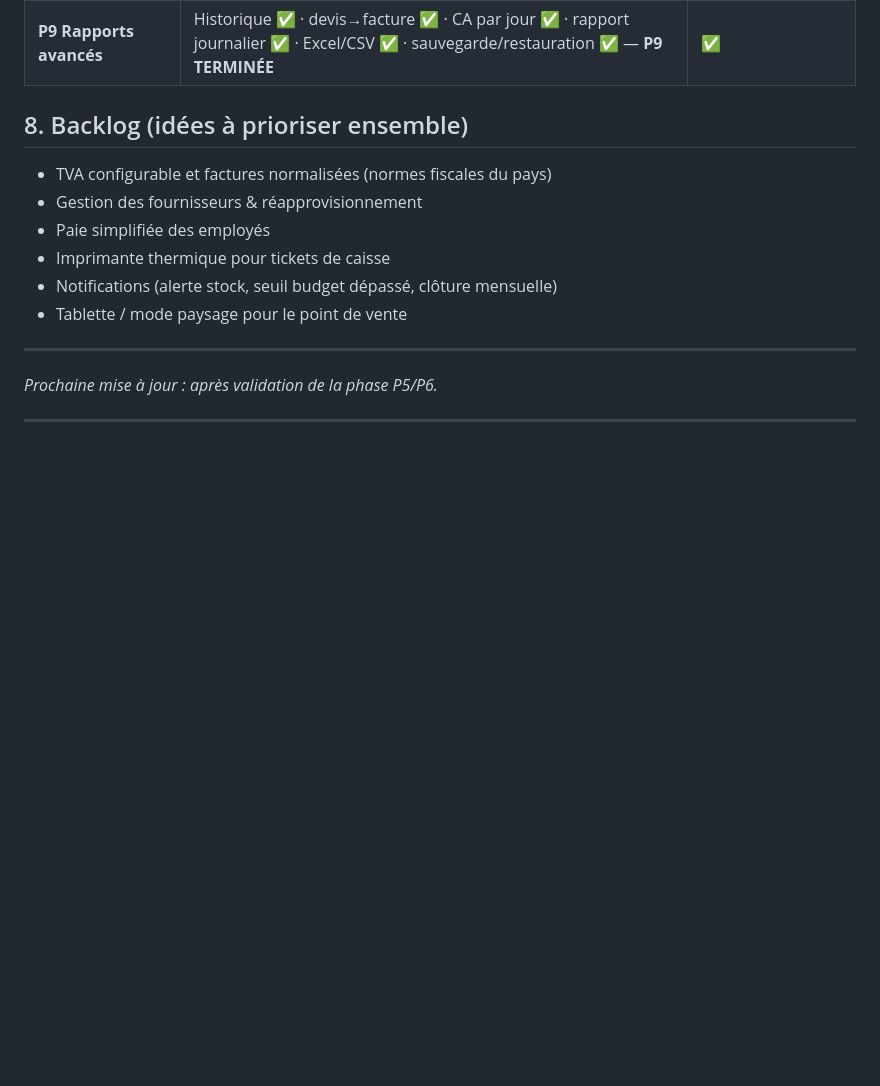
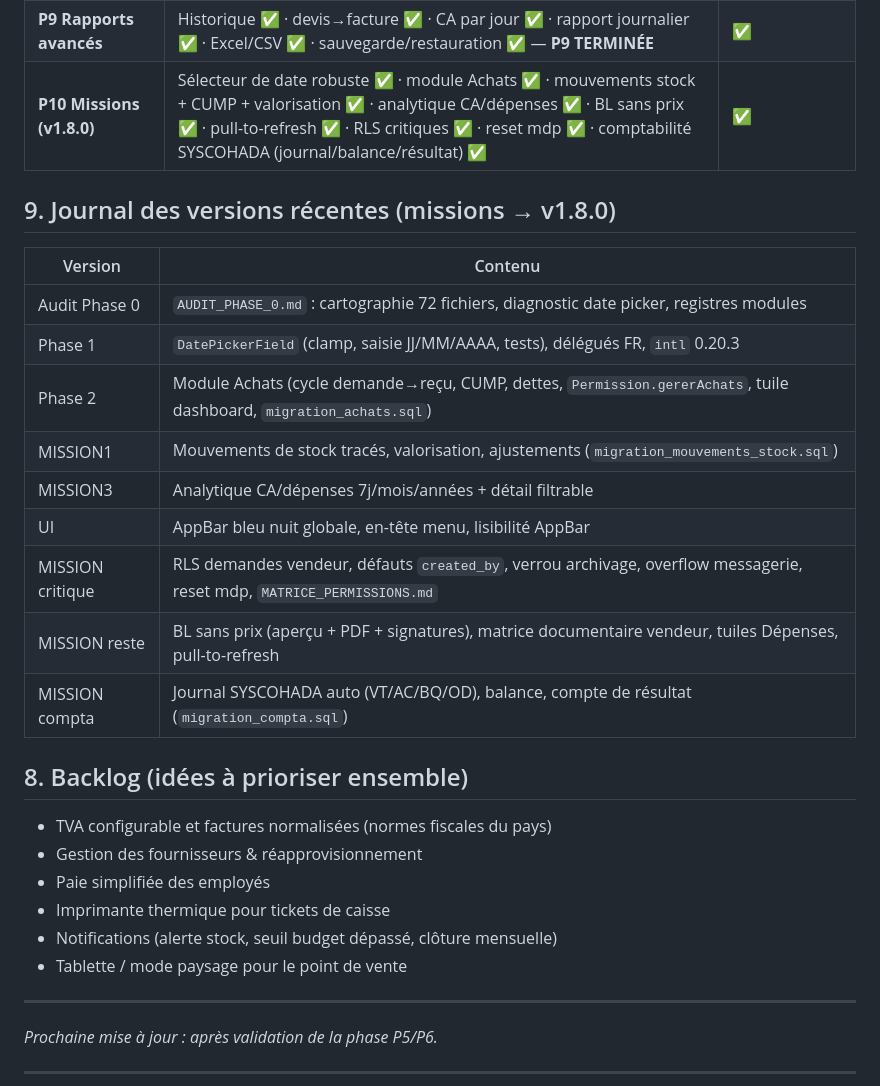
Before and after one commit to aesoltec/NYCTA, a Markdown page: CAHIER_DES_CHARGES.md, the part around one of its changes. GitHub-like rendering; blank space fills up the shorter version.

Commit message:
[MISSION][DOCS] docs: CDC v1.8.0, CHANGELOG, passes audit 10x

```diff
--- a/CAHIER_DES_CHARGES.md
+++ b/CAHIER_DES_CHARGES.md
@@ -413,6 +413,21 @@ créer votre compte dans Authentication → Add user ; exécuter `supabase_schem
 | **P7 Hors-ligne** | File Hive + détection réseau + auto-sync + retry (max 8 essais, jamais de perte silencieuse) | ✅ |
 | **P8 Comptes partenaires** | Espace dédié : saisie forfaits, ses ventes, sa part — UI ✅ + RLS v1.1 ✅ (forfait à son nom uniquement) | ✅ |
 | **P9 Rapports avancés** | Historique ✅ · devis→facture ✅ · CA par jour ✅ · rapport journalier ✅ · Excel/CSV ✅ · sauvegarde/restauration ✅ — **P9 TERMINÉE** | ✅ |
+| **P10 Missions (v1.8.0)** | Sélecteur de date robuste ✅ · module Achats ✅ · mouvements stock + CUMP + valorisation ✅ · analytique CA/dépenses ✅ · BL sans prix ✅ · pull-to-refresh ✅ · RLS critiques ✅ · reset mdp ✅ · comptabilité SYSCOHADA (journal/balance/résultat) ✅ | ✅ |
+
+## 9. Journal des versions récentes (missions → v1.8.0)
+
+| Version | Contenu |
+|---|---|
+| Audit Phase 0 | `AUDIT_PHASE_0.md` : cartographie 72 fichiers, diagnostic date picker, registres modules |
+| Phase 1 | `DatePickerField` (clamp, saisie JJ/MM/AAAA, tests), délégués FR, `intl` 0.20.3 |
+| Phase 2 | Module Achats (cycle demande→reçu, CUMP, dettes, `Permission.gererAchats`, tuile dashboard, `migration_achats.sql`) |
+| MISSION1 | Mouvements de stock tracés, valorisation, ajustements (`migration_mouvements_stock.sql`) |
+| MISSION3 | Analytique CA/dépenses 7j/mois/années + détail filtrable |
+| UI | AppBar bleu nuit globale, en-tête menu, lisibilité AppBar |
+| MISSION critique | RLS demandes vendeur, défauts `created_by`, verrou archivage, overflow messagerie, reset mdp, `MATRICE_PERMISSIONS.md` |
+| MISSION reste | BL sans prix (aperçu + PDF + signatures), matrice documentaire vendeur, tuiles Dépenses, pull-to-refresh |
+| MISSION compta | Journal SYSCOHADA auto (VT/AC/BQ/OD), balance, compte de résultat (`migration_compta.sql`) |
 
 ## 8. Backlog (idées à prioriser ensemble)
 
```
Also changed, not shown: other parts of CAHIER_DES_CHARGES.md (+1 -1 lines), CHANGELOG.md (added, +19 -0 lines), PASSES_AUDIT.md (added, +36 -0 lines).
